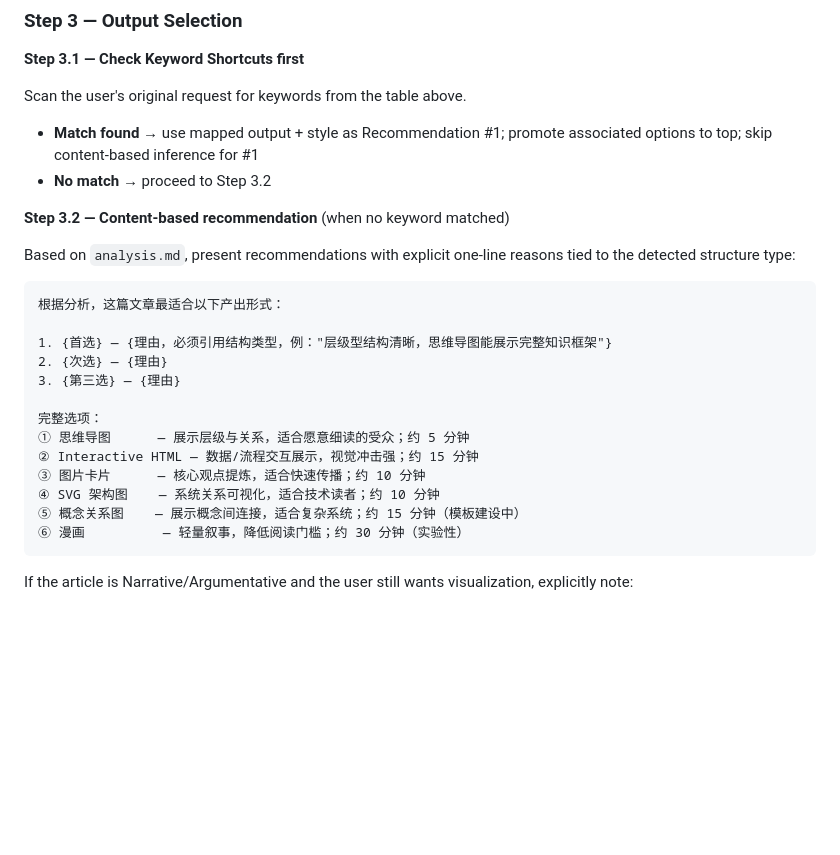
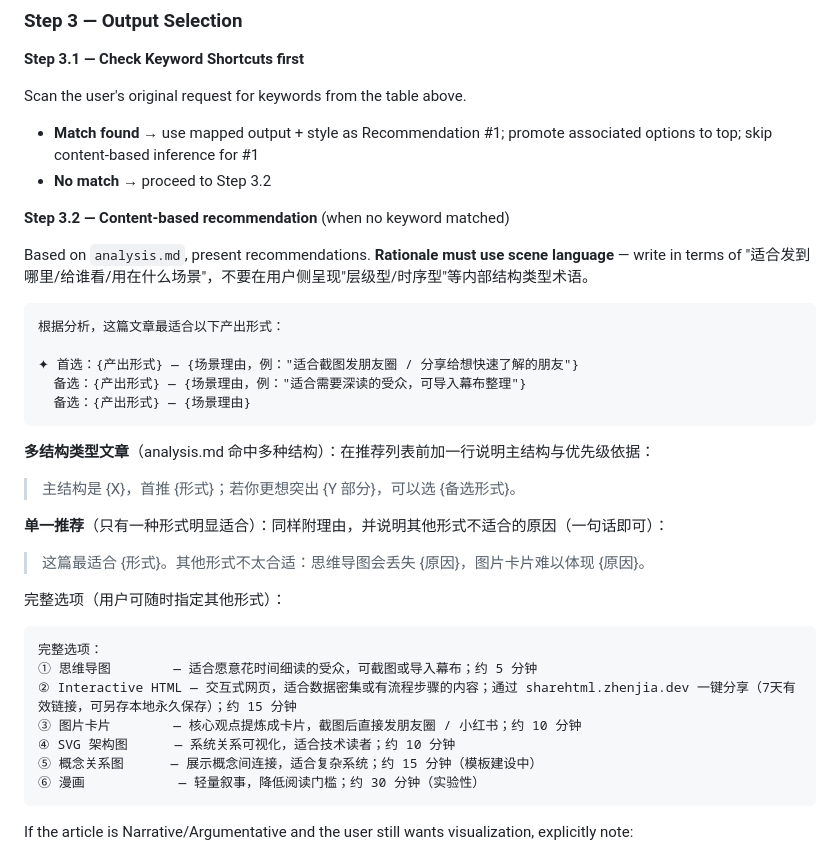
Before and after one commit to yuki-uix/readable-and-shareable, a Markdown page: .claude/commands/viz.md, the part around the change. Rendered like a GitHub page; blank space fills up the shorter version.

Commit message:
feat: viz Step 3 recommendation rationale in scene language + HTML preview
Step 3.2: rationale now uses scene language ("适合发到哪里/给谁看")
instead of internal structure-type terminology. Added explicit rules for
multi-structure articles (primary structure callout) and single-form
articles (explain why others don't fit).

Complete options list: Interactive HTML entry now describes what it is
(交互式网页), where to share it (sharehtml.zhenjia.dev), and the 7-day
link lifetime — so users know what they're getting before choosing.

Closes #38

Co-Authored-By: Claude Sonnet 4.6 <noreply@anthropic.com>

````diff
--- a/.claude/commands/viz.md
+++ b/.claude/commands/viz.md
@@ -85,22 +85,32 @@ Scan the user's original request for keywords from the table above.
 
 **Step 3.2 — Content-based recommendation** (when no keyword matched)
 
-Based on `analysis.md`, present recommendations with explicit one-line reasons tied to the detected structure type:
+Based on `analysis.md`, present recommendations. **Rationale must use scene language** — write in terms of "适合发到哪里/给谁看/用在什么场景"，不要在用户侧呈现"层级型/时序型"等内部结构类型术语。
 
 ```
 根据分析，这篇文章最适合以下产出形式：
 
-1. {首选} — {理由，必须引用结构类型，例："层级型结构清晰，思维导图能展示完整知识框架"}
-2. {次选} — {理由}
-3. {第三选} — {理由}
+✦ 首选：{产出形式} — {场景理由，例："适合截图发朋友圈 / 分享给想快速了解的朋友"}
+  备选：{产出形式} — {场景理由，例："适合需要深读的受众，可导入幕布整理"}
+  备选：{产出形式} — {场景理由}
+```
 
+**多结构类型文章**（analysis.md 命中多种结构）：在推荐列表前加一行说明主结构与优先级依据：
+> 主结构是 {X}，首推 {形式}；若你更想突出 {Y 部分}，可以选 {备选形式}。
+
+**单一推荐**（只有一种形式明显适合）：同样附理由，并说明其他形式不适合的原因（一句话即可）：
+> 这篇最适合 {形式}。其他形式不太合适：思维导图会丢失 {原因}，图片卡片难以体现 {原因}。
+
+完整选项（用户可随时指定其他形式）：
+
+```
 完整选项：
-① 思维导图      — 展示层级与关系，适合愿意细读的受众；约 5 分钟
-② Interactive HTML — 数据/流程交互展示，视觉冲击强；约 15 分钟
-③ 图片卡片      — 核心观点提炼，适合快速传播；约 10 分钟
-④ SVG 架构图    — 系统关系可视化，适合技术读者；约 10 分钟
-⑤ 概念关系图    — 展示概念间连接，适合复杂系统；约 15 分钟（模板建设中）
-⑥ 漫画          — 轻量叙事，降低阅读门槛；约 30 分钟（实验性）
+① 思维导图        — 适合愿意花时间细读的受众，可截图或导入幕布；约 5 分钟
+② Interactive HTML — 交互式网页，适合数据密集或有流程步骤的内容；通过 sharehtml.zhenjia.dev 一键分享（7天有效链接，可另存本地永久保存）；约 15 分钟
+③ 图片卡片        — 核心观点提炼成卡片，截图后直接发朋友圈 / 小红书；约 10 分钟
+④ SVG 架构图      — 系统关系可视化，适合技术读者；约 10 分钟
+⑤ 概念关系图      — 展示概念间连接，适合复杂系统；约 15 分钟（模板建设中）
+⑥ 漫画            — 轻量叙事，降低阅读门槛；约 30 分钟（实验性）
 ```
 
 If the article is Narrative/Argumentative and the user still wants visualization, explicitly note:
````
